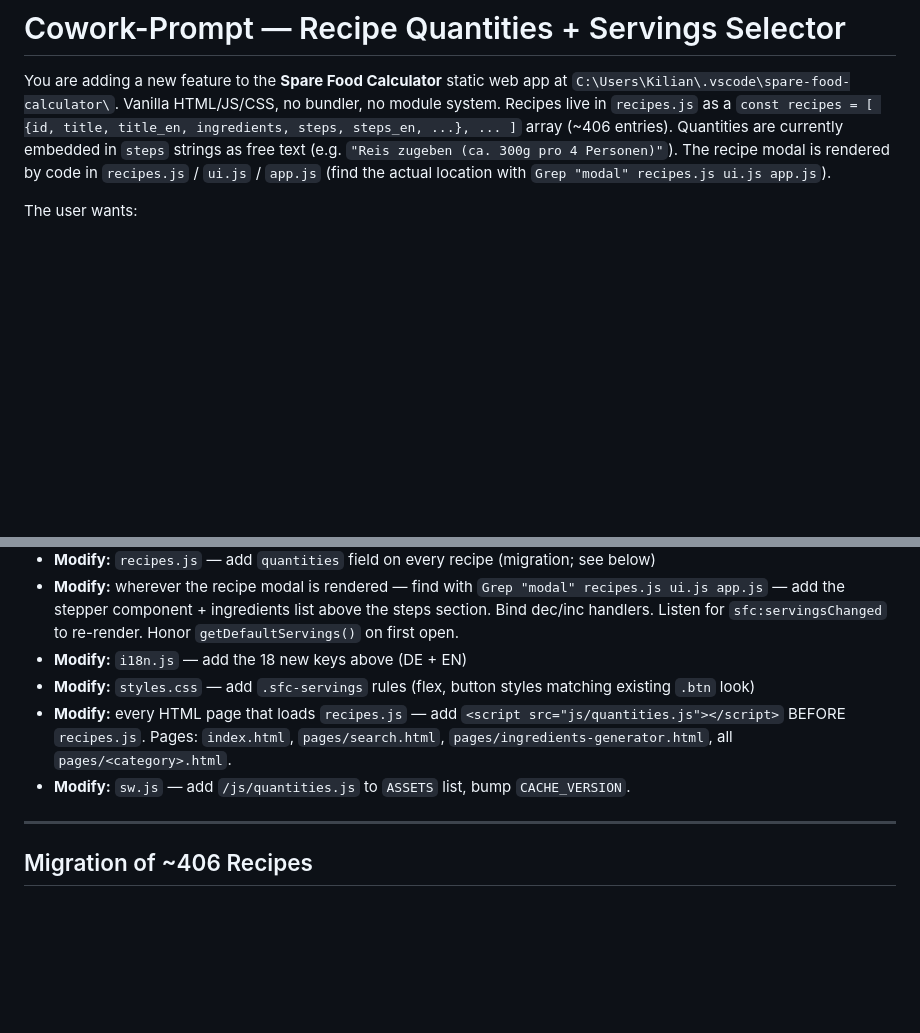
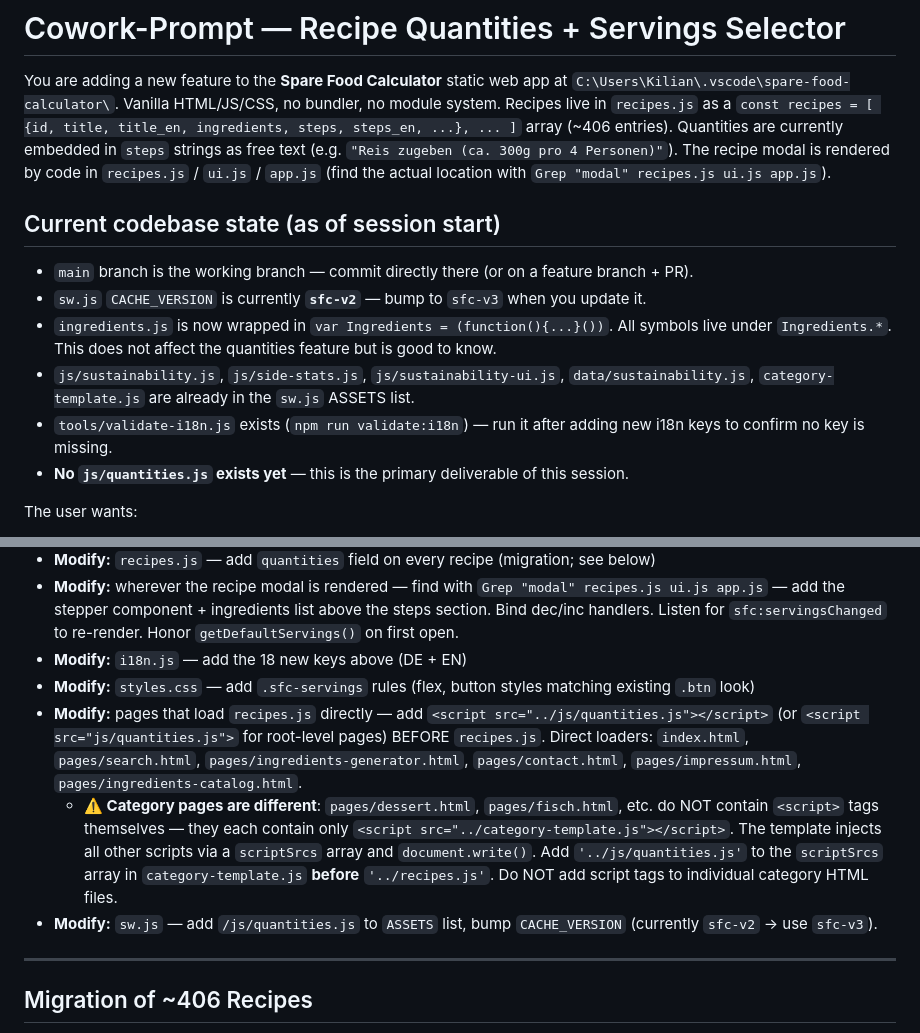
Before and after one commit to KilianRonacher/sparefoodcalculator, a Markdown page: .claude/cowork-prompt-quantities-servings.md, 2 parts joined by grey strips. Rendered like a GitHub page; blank space fills up the shorter version.

Commit message:
Session-Notizen auf aktuellen Codebase-Stand aktualisiert
- Adds "Current codebase state" section: CACHE_VERSION=sfc-v2,
  Ingredients namespace, already-cached files, validate:i18n tip
- Fixes script-loading instructions for category pages: they inject
  scripts via category-template.js scriptSrcs array, NOT via <script>
  tags in individual HTML files — quantities.js must be added to that
  array, not to each HTML file
- Corrects target CACHE_VERSION bump: sfc-v2 → sfc-v3

Co-Authored-By: Claude Opus 4.7 <noreply@anthropic.com>

```diff
--- a/.claude/cowork-prompt-quantities-servings.md
+++ b/.claude/cowork-prompt-quantities-servings.md
@@ -1,6 +1,15 @@
 # Cowork-Prompt — Recipe Quantities + Servings Selector
 
 You are adding a new feature to the **Spare Food Calculator** static web app at `C:\Users\Kilian\.vscode\spare-food-calculator\`. Vanilla HTML/JS/CSS, no bundler, no module system. Recipes live in `recipes.js` as a `const recipes = [ {id, title, title_en, ingredients, steps, steps_en, ...}, ... ]` array (~406 entries). Quantities are currently embedded in `steps` strings as free text (e.g. `"Reis zugeben (ca. 300g pro 4 Personen)"`). The recipe modal is rendered by code in `recipes.js` / `ui.js` / `app.js` (find the actual location with `Grep "modal" recipes.js ui.js app.js`).
+
+## Current codebase state (as of session start)
+
+- `main` branch is the working branch — commit directly there (or on a feature branch + PR).
+- `sw.js` `CACHE_VERSION` is currently **`sfc-v2`** — bump to `sfc-v3` when you update it.
+- `ingredients.js` is now wrapped in `var Ingredients = (function(){...}())`. All symbols live under `Ingredients.*`. This does not affect the quantities feature but is good to know.
+- `js/sustainability.js`, `js/side-stats.js`, `js/sustainability-ui.js`, `data/sustainability.js`, `category-template.js` are already in the `sw.js` ASSETS list.
+- `tools/validate-i18n.js` exists (`npm run validate:i18n`) — run it after adding new i18n keys to confirm no key is missing.
+- **No `js/quantities.js` exists yet** — this is the primary deliverable of this session.
 
 The user wants:
 1. **Structured per-ingredient quantities** on each recipe, calibrated for **4 servings**.
@@ -151,8 +160,9 @@ recipe_unit_taste              "nach Geschmack"                 "to taste"
 - **Modify:** wherever the recipe modal is rendered — find with `Grep "modal" recipes.js ui.js app.js` — add the stepper component + ingredients list above the steps section. Bind dec/inc handlers. Listen for `sfc:servingsChanged` to re-render. Honor `getDefaultServings()` on first open.
 - **Modify:** `i18n.js` — add the 18 new keys above (DE + EN)
 - **Modify:** `styles.css` — add `.sfc-servings` rules (flex, button styles matching existing `.btn` look)
-- **Modify:** every HTML page that loads `recipes.js` — add `<script src="js/quantities.js"></script>` BEFORE `recipes.js`. Pages: `index.html`, `pages/search.html`, `pages/ingredients-generator.html`, all `pages/<category>.html`.
-- **Modify:** `sw.js` — add `/js/quantities.js` to `ASSETS` list, bump `CACHE_VERSION`.
+- **Modify:** pages that load `recipes.js` directly — add `<script src="../js/quantities.js"></script>` (or `<script src="js/quantities.js">` for root-level pages) BEFORE `recipes.js`. Direct loaders: `index.html`, `pages/search.html`, `pages/ingredients-generator.html`, `pages/contact.html`, `pages/impressum.html`, `pages/ingredients-catalog.html`.
+  - **⚠️ Category pages are different**: `pages/dessert.html`, `pages/fisch.html`, etc. do NOT contain `<script>` tags themselves — they each contain only `<script src="../category-template.js"></script>`. The template injects all other scripts via a `scriptSrcs` array and `document.write()`. Add `'../js/quantities.js'` to the `scriptSrcs` array in `category-template.js` **before** `'../recipes.js'`. Do NOT add script tags to individual category HTML files.
+- **Modify:** `sw.js` — add `/js/quantities.js` to `ASSETS` list, bump `CACHE_VERSION` (currently `sfc-v2` → use `sfc-v3`).
 
 ---
 
```
